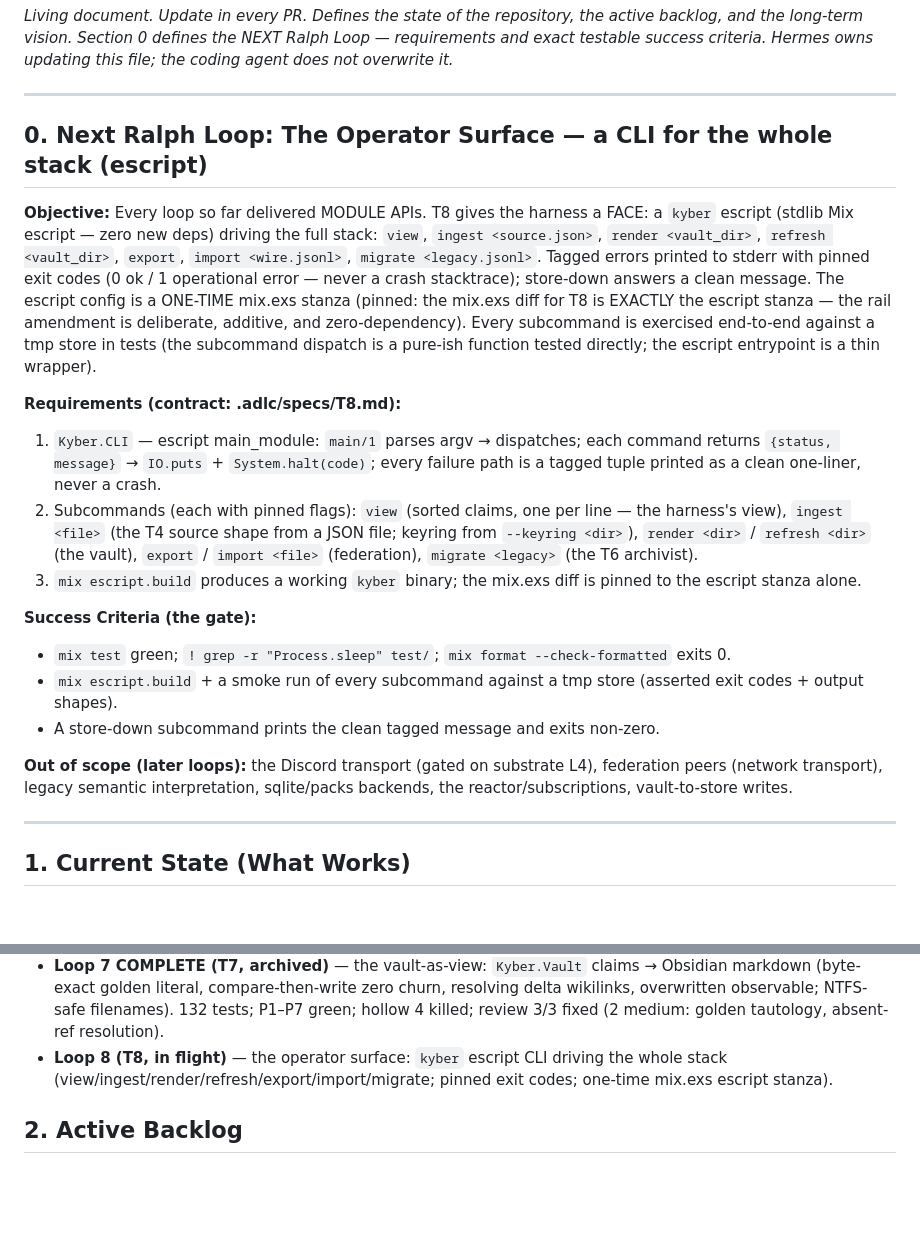
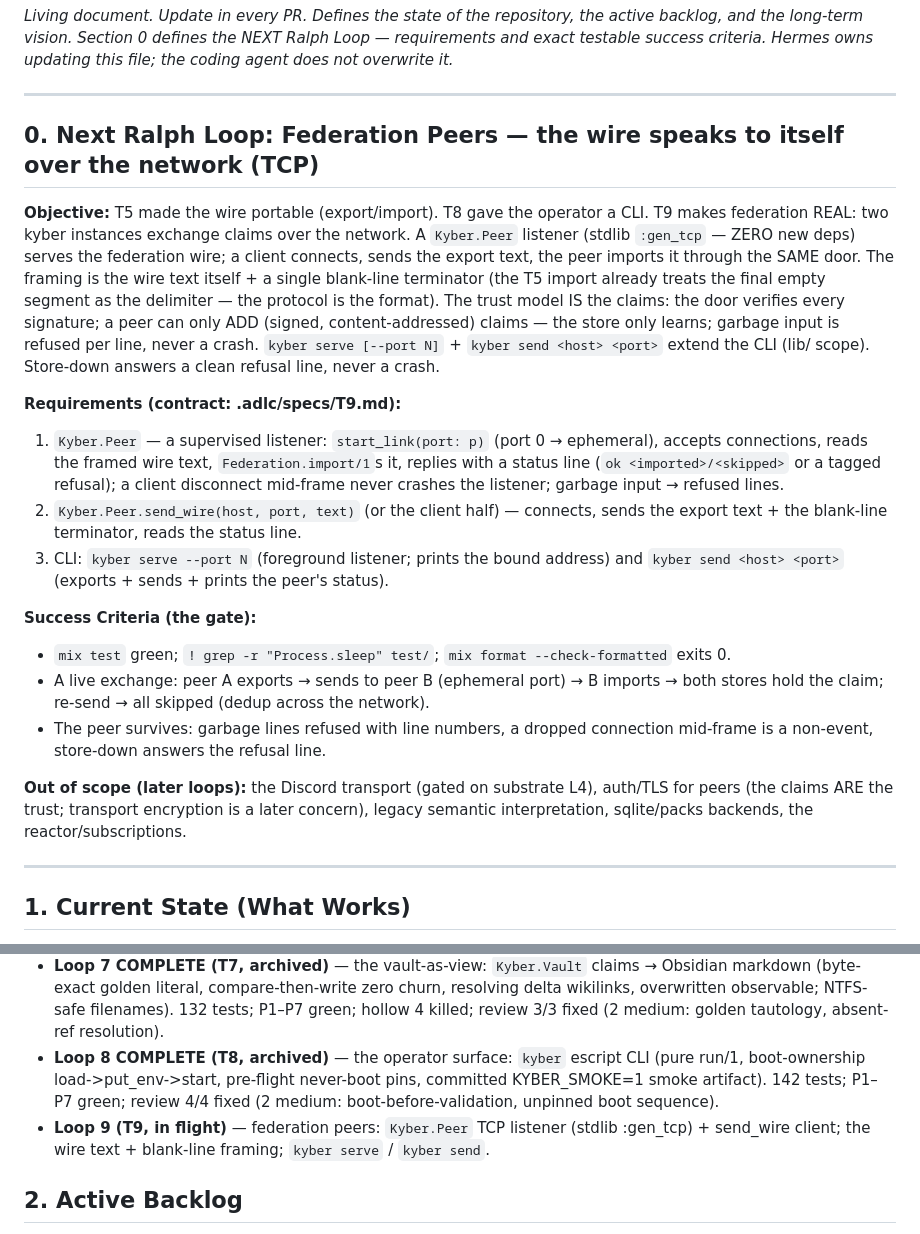
Before and after one commit to bombadil-labs/kyber-ng, a Markdown page: PLAN.md, 2 parts joined by grey strips. Rendered like a GitHub page; blank space fills up the shorter version.

Commit message:
PLAN.md: Loop 9 (Federation Peers — TCP) defined; T8 complete noted

```diff
--- a/PLAN.md
+++ b/PLAN.md
@@ -6,39 +6,39 @@ success criteria. Hermes owns updating this file; the coding agent does not over
 
 ---
 
-## 0. Next Ralph Loop: The Operator Surface — a CLI for the whole stack (escript)
+## 0. Next Ralph Loop: Federation Peers — the wire speaks to itself over the network (TCP)
 
-**Objective:** Every loop so far delivered MODULE APIs. T8 gives the harness a FACE: a
-`kyber` escript (stdlib Mix escript — zero new deps) driving the full stack:
-`view`, `ingest <source.json>`, `render <vault_dir>`, `refresh <vault_dir>`,
-`export`, `import <wire.jsonl>`, `migrate <legacy.jsonl>`. Tagged errors printed to
-stderr with pinned exit codes (0 ok / 1 operational error — never a crash stacktrace);
-store-down answers a clean message. The escript config is a ONE-TIME mix.exs stanza
-(pinned: the mix.exs diff for T8 is EXACTLY the escript stanza — the rail amendment is
-deliberate, additive, and zero-dependency). Every subcommand is exercised end-to-end
-against a tmp store in tests (the subcommand dispatch is a pure-ish function tested
-directly; the escript entrypoint is a thin wrapper).
+**Objective:** T5 made the wire portable (export/import). T8 gave the operator a CLI.
+T9 makes federation REAL: two kyber instances exchange claims over the network. A
+`Kyber.Peer` listener (stdlib `:gen_tcp` — ZERO new deps) serves the federation wire;
+a client connects, sends the export text, the peer imports it through the SAME door.
+The framing is the wire text itself + a single blank-line terminator (the T5 import
+already treats the final empty segment as the delimiter — the protocol is the format).
+The trust model IS the claims: the door verifies every signature; a peer can only ADD
+(signed, content-addressed) claims — the store only learns; garbage input is refused
+per line, never a crash. `kyber serve [--port N]` + `kyber send <host> <port>` extend
+the CLI (lib/ scope). Store-down answers a clean refusal line, never a crash.
 
-**Requirements (contract: .adlc/specs/T8.md):**
-1. `Kyber.CLI` — escript main_module: `main/1` parses argv → dispatches; each command
-   returns `{status, message}` → `IO.puts` + `System.halt(code)`; every failure path is
-   a tagged tuple printed as a clean one-liner, never a crash.
-2. Subcommands (each with pinned flags): `view` (sorted claims, one per line — the
-   harness's view), `ingest <file>` (the T4 source shape from a JSON file; keyring from
-   `--keyring <dir>`), `render <dir>` / `refresh <dir>` (the vault), `export` /
-   `import <file>` (federation), `migrate <legacy>` (the T6 archivist).
-3. `mix escript.build` produces a working `kyber` binary; the mix.exs diff is pinned to
-   the escript stanza alone.
+**Requirements (contract: .adlc/specs/T9.md):**
+1. `Kyber.Peer` — a supervised listener: `start_link(port: p)` (port 0 → ephemeral),
+   accepts connections, reads the framed wire text, `Federation.import/1`s it, replies
+   with a status line (`ok <imported>/<skipped>` or a tagged refusal); a client
+   disconnect mid-frame never crashes the listener; garbage input → refused lines.
+2. `Kyber.Peer.send_wire(host, port, text)` (or the client half) — connects, sends the
+   export text + the blank-line terminator, reads the status line.
+3. CLI: `kyber serve --port N` (foreground listener; prints the bound address) and
+   `kyber send <host> <port>` (exports + sends + prints the peer's status).
 
 **Success Criteria (the gate):**
 - `mix test` green; `! grep -r "Process.sleep" test/`; `mix format --check-formatted` exits 0.
-- `mix escript.build` + a smoke run of every subcommand against a tmp store (asserted
-  exit codes + output shapes).
-- A store-down subcommand prints the clean tagged message and exits non-zero.
+- A live exchange: peer A exports → sends to peer B (ephemeral port) → B imports →
+  both stores hold the claim; re-send → all skipped (dedup across the network).
+- The peer survives: garbage lines refused with line numbers, a dropped connection
+  mid-frame is a non-event, store-down answers the refusal line.
 
-**Out of scope (later loops):** the Discord transport (gated on substrate L4), federation
-peers (network transport), legacy semantic interpretation, sqlite/packs backends, the
-reactor/subscriptions, vault-to-store writes.
+**Out of scope (later loops):** the Discord transport (gated on substrate L4), auth/TLS
+for peers (the claims ARE the trust; transport encryption is a later concern), legacy
+semantic interpretation, sqlite/packs backends, the reactor/subscriptions.
 
 ---
 
@@ -77,9 +77,13 @@ reactor/subscriptions, vault-to-store writes.
   resolving delta wikilinks, overwritten observable; NTFS-safe filenames). 132 tests;
   P1–P7 green; hollow 4 killed; review 3/3 fixed (2 medium: golden tautology,
   absent-ref resolution).
-- **Loop 8 (T8, in flight)** — the operator surface: `kyber` escript CLI driving the
-  whole stack (view/ingest/render/refresh/export/import/migrate; pinned exit codes;
-  one-time mix.exs escript stanza).
+- **Loop 8 COMPLETE (T8, archived)** — the operator surface: `kyber` escript CLI
+  (pure run/1, boot-ownership load->put_env->start, pre-flight never-boot pins,
+  committed KYBER_SMOKE=1 smoke artifact). 142 tests; P1–P7 green; review 4/4 fixed
+  (2 medium: boot-before-validation, unpinned boot sequence).
+- **Loop 9 (T9, in flight)** — federation peers: `Kyber.Peer` TCP listener (stdlib
+  :gen_tcp) + send_wire client; the wire text + blank-line framing; `kyber serve` /
+  `kyber send`.
 
 ## 2. Active Backlog
 
```
Also changed, not shown: .adlc/specs/T9.md (added, +118 -0 lines).
